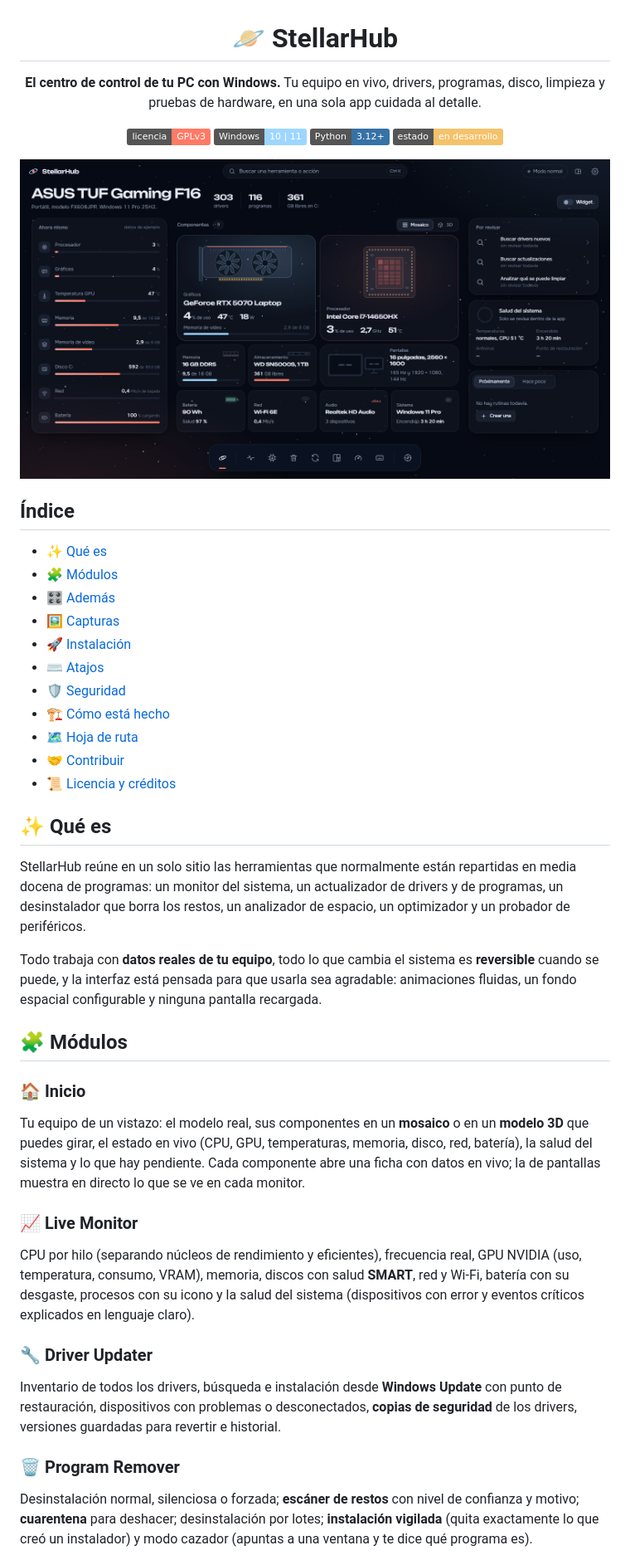
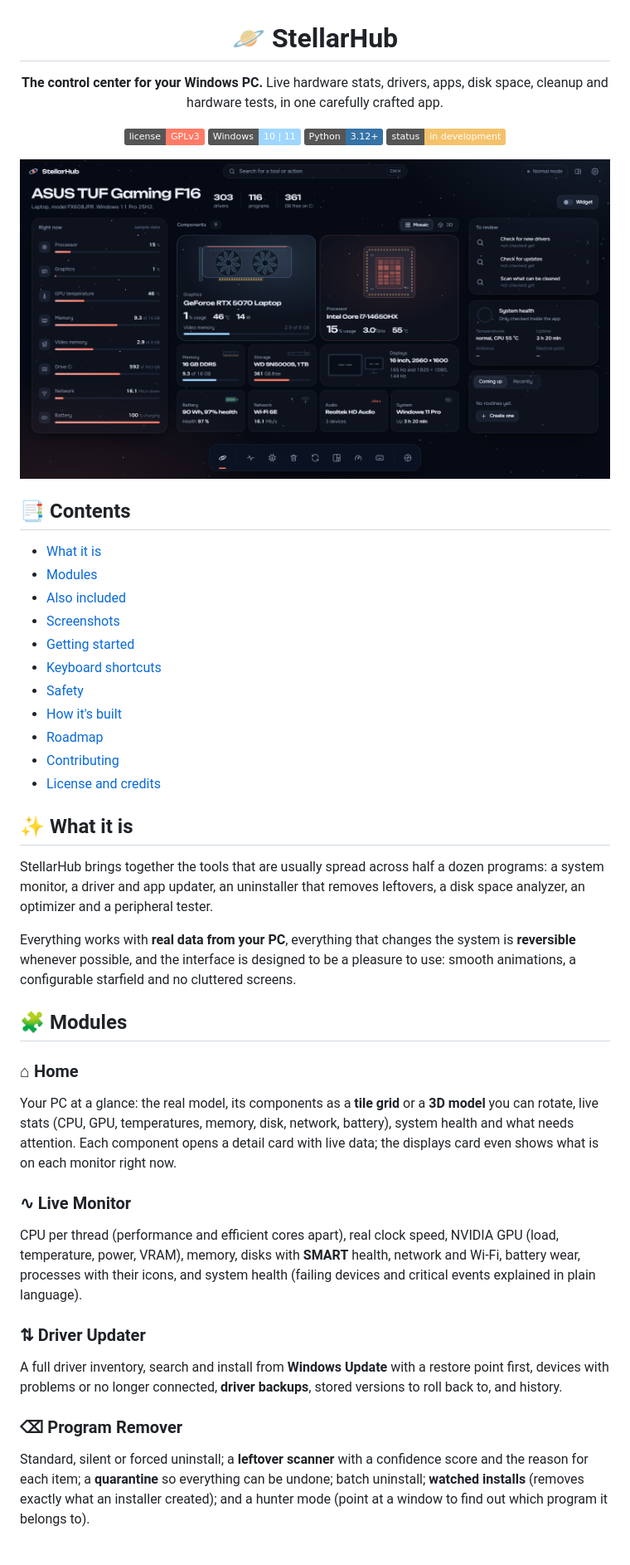
Before and after one commit to AronSoldok/StellarHub-RUS, a Markdown page: README.md, the part around one of its changes. Shown at 83% size. Rendered like a GitHub page; pictures changed too: docs/img/home.png (added), docs/img/inicio.png (deleted); badges without logos.

```diff
--- a/README.md
+++ b/README.md
@@ -2,62 +2,60 @@
 
 # 🪐 StellarHub
 
-**El centro de control de tu PC con Windows.**
-Tu equipo en vivo, drivers, programas, disco, limpieza y pruebas de hardware, en una sola app cuidada al detalle.
+**The control center for your Windows PC.**
+Live hardware stats, drivers, apps, disk space, cleanup and hardware tests, in one carefully crafted app.
 
-[![Licencia: GPL v3](https://img.shields.io/badge/licencia-GPLv3-FF7A66.svg)](LICENSE)
+[![License: GPL v3](https://img.shields.io/badge/license-GPLv3-FF7A66.svg)](LICENSE)
 ![Windows 10 | 11](https://img.shields.io/badge/Windows-10%20%7C%2011-9ED6FF.svg)
 ![Python 3.12+](https://img.shields.io/badge/Python-3.12%2B-3572A5.svg)
-![Estado](https://img.shields.io/badge/estado-en%20desarrollo-F4C26B.svg)
+![Status](https://img.shields.io/badge/status-in%20development-F4C26B.svg)
 
-![Inicio de StellarHub](docs/img/inicio.png)
+![StellarHub home screen](docs/img/home.png)
 
 </div>
 
-## Índice
+## 📑 Contents
 
-- [✨ Qué es](#-qué-es)
-- [🧩 Módulos](#-módulos)
-- [🎛️ Además](#️-además)
-- [🖼️ Capturas](#️-capturas)
-- [🚀 Instalación](#-instalación)
-- [⌨️ Atajos](#️-atajos)
-- [🛡️ Seguridad](#️-seguridad)
-- [🏗️ Cómo está hecho](#️-cómo-está-hecho)
-- [🗺️ Hoja de ruta](#️-hoja-de-ruta)
-- [🤝 Contribuir](#-contribuir)
-- [📜 Licencia y créditos](#-licencia-y-créditos)
+- [What it is](#-what-it-is)
+- [Modules](#-modules)
+- [Also included](#-also-included)
+- [Screenshots](#-screenshots)
+- [Getting started](#-getting-started)
+- [Keyboard shortcuts](#-keyboard-shortcuts)
+- [Safety](#-safety)
+- [How it's built](#-how-its-built)
+- [Roadmap](#-roadmap)
+- [Contributing](#-contributing)
+- [License and credits](#-license-and-credits)
 
-## ✨ Qué es
+## ✨ What it is
 
-StellarHub reúne en un solo sitio las herramientas que normalmente están repartidas en media docena de programas:
-un monitor del sistema, un actualizador de drivers y de programas, un desinstalador que borra los restos, un
-analizador de espacio, un optimizador y un probador de periféricos.
+StellarHub brings together the tools that are usually spread across half a dozen programs: a system monitor,
+a driver and app updater, an uninstaller that removes leftovers, a disk space analyzer, an optimizer and a
+peripheral tester.
 
-Todo trabaja con **datos reales de tu equipo**, todo lo que cambia el sistema es **reversible** cuando se puede, y
-la interfaz está pensada para que usarla sea agradable: animaciones fluidas, un fondo espacial configurable y
-ninguna pantalla recargada.
+Everything works with **real data from your PC**, everything that changes the system is **reversible** whenever
+possible, and the interface is designed to be a pleasure to use: smooth animations, a configurable starfield and
+no cluttered screens.
 
-## 🧩 Módulos
+## 🧩 Modules
 
-### 🏠 Inicio
-Tu equipo de un vistazo: el modelo real, sus componentes en un **mosaico** o en un **modelo 3D** que puedes girar,
-el estado en vivo (CPU, GPU, temperaturas, memoria, disco, red, batería), la salud del sistema y lo que hay
-pendiente. Cada componente abre una ficha con datos en vivo; la de pantallas muestra en directo lo que se ve en
-cada monitor.
+### ⌂ Home
+Your PC at a glance: the real model, its components as a **tile grid** or a **3D model** you can rotate, live
+stats (CPU, GPU, temperatures, memory, disk, network, battery), system health and what needs attention. Each
+component opens a detail card with live data; the displays card even shows what is on each monitor right now.
 
-### 📈 Live Monitor
-CPU por hilo (separando núcleos de rendimiento y eficientes), frecuencia real, GPU NVIDIA (uso, temperatura, consumo,
-VRAM), memoria, discos con salud **SMART**, red y Wi-Fi, batería con su desgaste, procesos con su icono y la salud
-del sistema (dispositivos con error y eventos críticos explicados en lenguaje claro).
+### ∿ Live Monitor
+CPU per thread (performance and efficient cores apart), real clock speed, NVIDIA GPU (load, temperature, power,
+VRAM), memory, disks with **SMART** health, network and Wi-Fi, battery wear, processes with their icons, and system
+health (failing devices and critical events explained in plain language).
 
-### 🔧 Driver Updater
-Inventario de todos los drivers, búsqueda e instalación desde **Windows Update** con punto de restauración,
-dispositivos con problemas o desconectados, **copias de seguridad** de los drivers, versiones guardadas para
-revertir e historial.
+### ⇅ Driver Updater
+A full driver inventory, search and install from **Windows Update** with a restore point first, devices with
+problems or no longer connected, **driver backups**, stored versions to roll back to, and history.
 
-### 🗑️ Program Remover
-Desinstalación normal, silenciosa o forzada; **escáner de restos** con nivel de confianza y motivo; **cuarentena**
-para deshacer; desinstalación por lotes; **instalación vigilada** (quita exactamente lo que creó un instalador) y
-modo cazador (apuntas a una ventana y te dice qué programa es).
+### ⌫ Program Remover
+Standard, silent or forced uninstall; a **leftover scanner** with a confidence score and the reason for each item;
+a **quarantine** so everything can be undone; batch uninstall; **watched installs** (removes exactly what an
+installer created); and a hunter mode (point at a window to find out which program it belongs to).
 
```
Also changed, not shown: other parts of README.md (+93 -92 lines), docs/img/live-monitor.png, docs/img/program-remover.png, docs/img/settings.png (added), docs/img/storage-checker.png.
